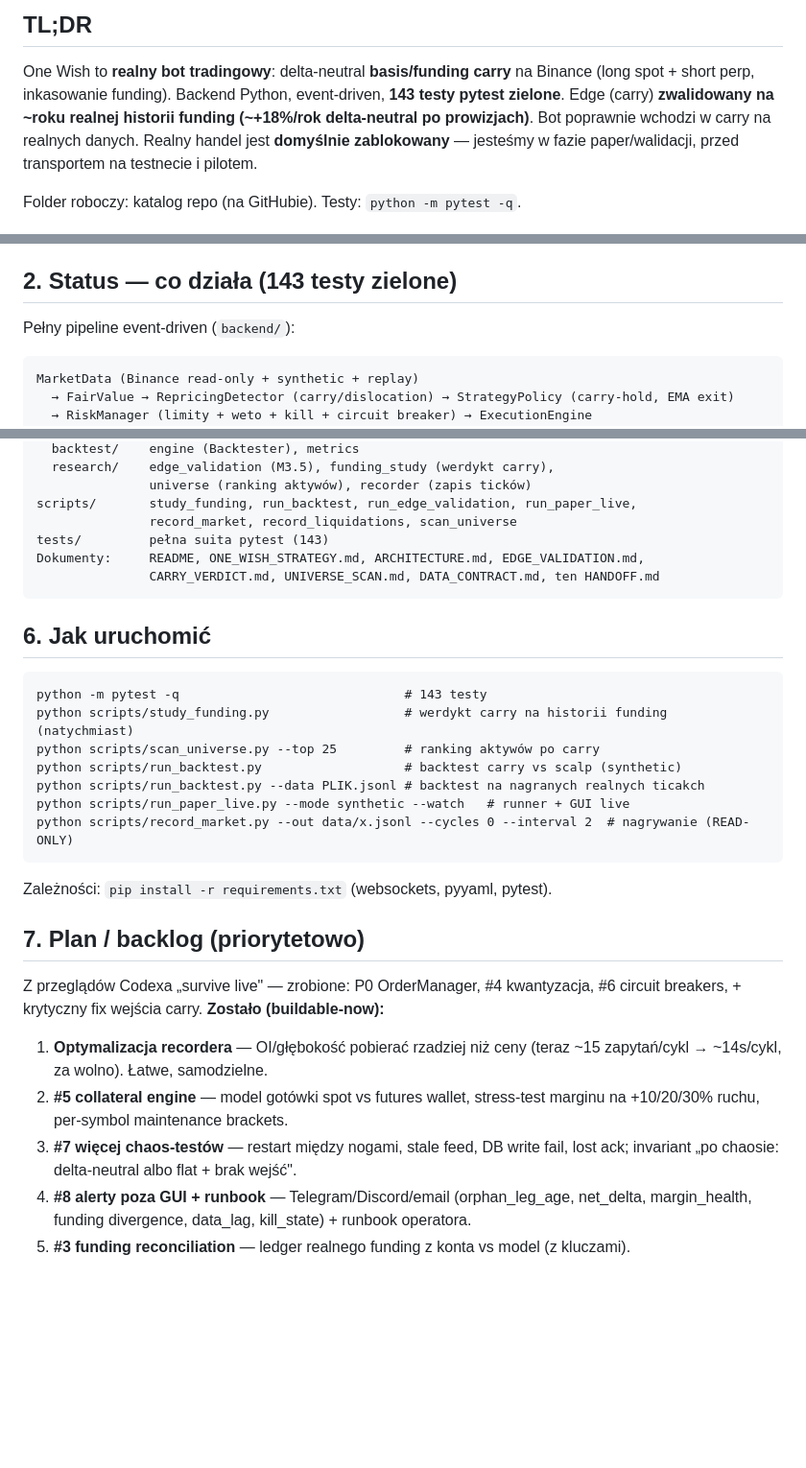
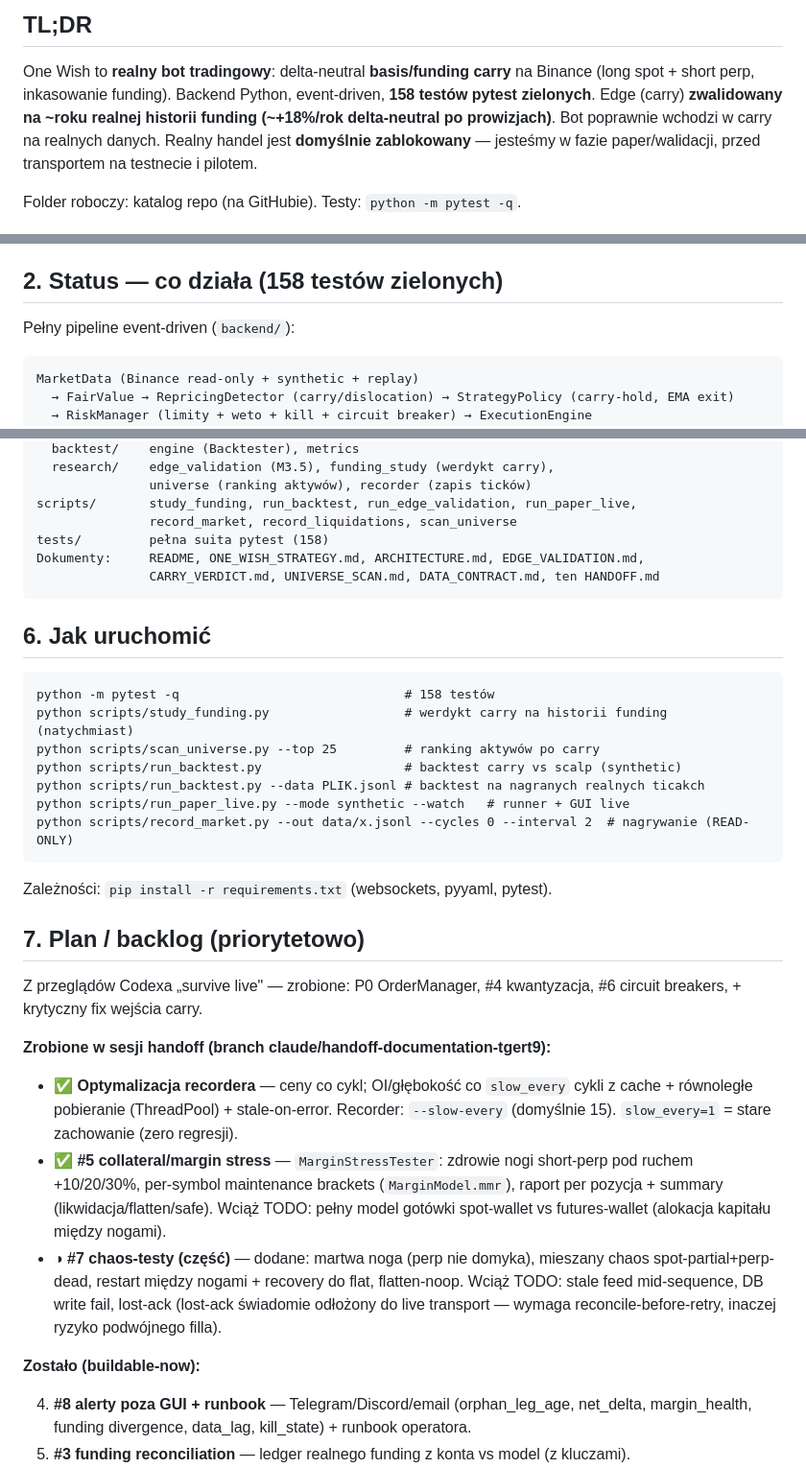
Before and after one commit to NmSMonster/one-wish, a Markdown page: HANDOFF.md, 3 parts joined by grey strips. Shown at 96% size. GitHub-like rendering; blank space fills up the shorter version.

Commit message:
HANDOFF: aktualizacja postępu (recorder #1, margin stress #5, chaos #7) + 158 testów
Źródło prawdy dla handoffu z telefonu odzwierciedla stan po sesji:
- backlog: oznaczone zrobione (recorder, margin stress) i częściowe (#7 chaos)
  z jawnym TODO (lost-ack → live transport, stale feed / DB write fail).
- liczba testów 143 -> 158 w TL;DR, statusie, mapie i sekcji uruchamiania.

Co-Authored-By: Claude Opus 4.8 <noreply@anthropic.com>
Claude-Session: https://claude.ai/code/session_01RCQQchehFY1ajmpdA22iXD

````diff
--- a/HANDOFF.md
+++ b/HANDOFF.md
@@ -9,7 +9,7 @@
 
 One Wish to **realny bot tradingowy**: delta-neutral **basis/funding carry** na
 Binance (long spot + short perp, inkasowanie funding). Backend Python, event-driven,
-**143 testy pytest zielone**. Edge (carry) **zwalidowany na ~roku realnej historii
+**158 testów pytest zielonych**. Edge (carry) **zwalidowany na ~roku realnej historii
 funding (~+18%/rok delta-neutral po prowizjach)**. Bot poprawnie wchodzi w carry na
 realnych danych. Realny handel jest **domyślnie zablokowany** — jesteśmy w fazie
 paper/walidacji, przed transportem na testnecie i pilotem.
@@ -29,7 +29,7 @@ Folder roboczy: katalog repo (na GitHubie). Testy: `python -m pytest -q`.
   prowizje — naprawione).
 - **Tryb „dislocation"** (opcjonalny, do badań): wejście na perp-rich spike.
 
-## 2. Status — co działa (143 testy zielone)
+## 2. Status — co działa (158 testów zielonych)
 
 Pełny pipeline event-driven (`backend/`):
 
@@ -104,7 +104,7 @@ backend/
                universe (ranking aktywów), recorder (zapis ticków)
 scripts/       study_funding, run_backtest, run_edge_validation, run_paper_live,
                record_market, record_liquidations, scan_universe
-tests/         pełna suita pytest (143)
+tests/         pełna suita pytest (158)
 Dokumenty:     README, ONE_WISH_STRATEGY.md, ARCHITECTURE.md, EDGE_VALIDATION.md,
                CARRY_VERDICT.md, UNIVERSE_SCAN.md, DATA_CONTRACT.md, ten HANDOFF.md
 ```
@@ -112,7 +112,7 @@ Dokumenty:     README, ONE_WISH_STRATEGY.md, ARCHITECTURE.md, EDGE_VALIDATION.md
 ## 6. Jak uruchomić
 
 ```
-python -m pytest -q                              # 143 testy
+python -m pytest -q                              # 158 testów
 python scripts/study_funding.py                  # werdykt carry na historii funding (natychmiast)
 python scripts/scan_universe.py --top 25         # ranking aktywów po carry
 python scripts/run_backtest.py                   # backtest carry vs scalp (synthetic)
@@ -125,14 +125,24 @@ Zależności: `pip install -r requirements.txt` (websockets, pyyaml, pytest).
 ## 7. Plan / backlog (priorytetowo)
 
 Z przeglądów Codexa „survive live" — zrobione: P0 OrderManager, #4 kwantyzacja,
-#6 circuit breakers, + krytyczny fix wejścia carry. **Zostało (buildable-now):**
+#6 circuit breakers, + krytyczny fix wejścia carry.
 
-1. **Optymalizacja recordera** — OI/głębokość pobierać rzadziej niż ceny (teraz ~15
-   zapytań/cykl → ~14s/cykl, za wolno). Łatwe, samodzielne.
-2. **#5 collateral engine** — model gotówki spot vs futures wallet, stress-test
-   marginu na +10/20/30% ruchu, per-symbol maintenance brackets.
-3. **#7 więcej chaos-testów** — restart między nogami, stale feed, DB write fail,
-   lost ack; invariant „po chaosie: delta-neutral albo flat + brak wejść".
+**Zrobione w sesji handoff (branch claude/handoff-documentation-tgert9):**
+- ✅ **Optymalizacja recordera** — ceny co cykl; OI/głębokość co `slow_every` cykli
+  z cache + równoległe pobieranie (ThreadPool) + stale-on-error. Recorder:
+  `--slow-every` (domyślnie 15). `slow_every=1` = stare zachowanie (zero regresji).
+- ✅ **#5 collateral/margin stress** — `MarginStressTester`: zdrowie nogi short-perp
+  pod ruchem +10/20/30%, per-symbol maintenance brackets (`MarginModel.mmr`),
+  raport per pozycja + summary (likwidacja/flatten/safe). Wciąż TODO: pełny model
+  gotówki spot-wallet vs futures-wallet (alokacja kapitału między nogami).
+- ◑ **#7 chaos-testy (część)** — dodane: martwa noga (perp nie domyka), mieszany
+  chaos spot-partial+perp-dead, restart między nogami + recovery do flat,
+  flatten-noop. Wciąż TODO: stale feed mid-sequence, DB write fail, lost-ack
+  (lost-ack świadomie odłożony do live transport — wymaga reconcile-before-retry,
+  inaczej ryzyko podwójnego filla).
+
+**Zostało (buildable-now):**
+
 4. **#8 alerty poza GUI + runbook** — Telegram/Discord/email (orphan_leg_age,
    net_delta, margin_health, funding divergence, data_lag, kill_state) + runbook
    operatora.
````
